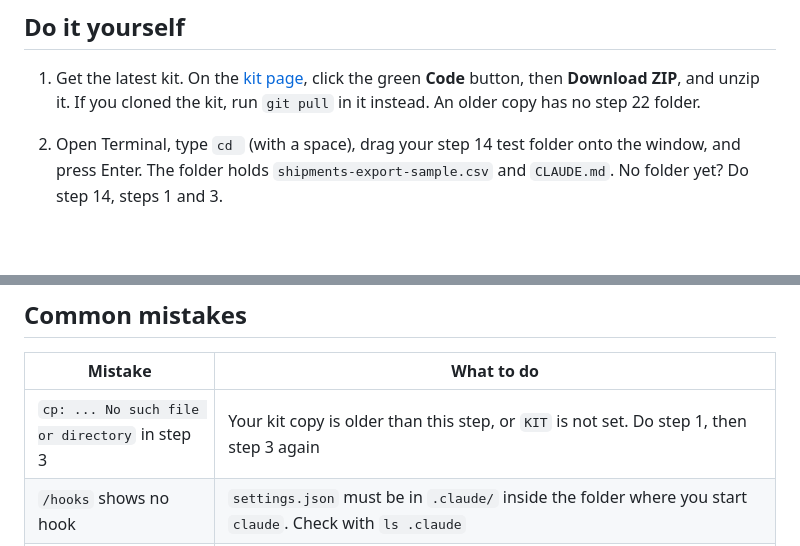
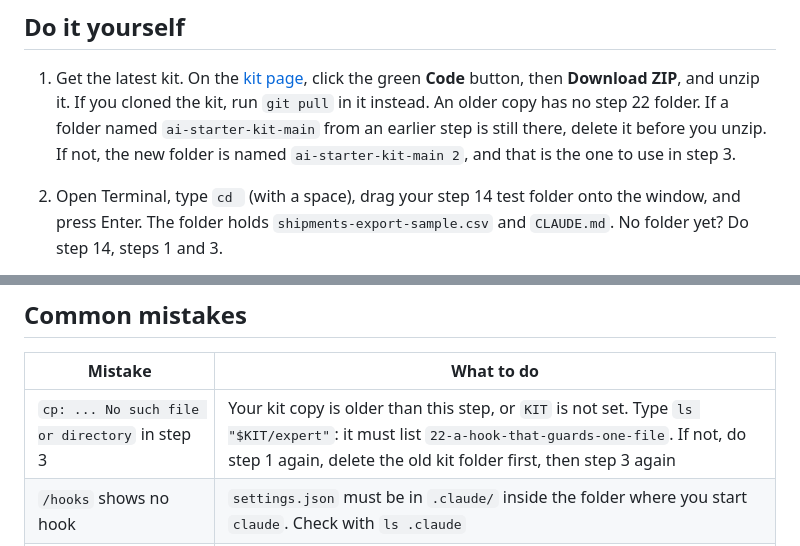
Before and after one commit to jwconsultancyteam/ai-starter-kit, a Markdown page: expert/22-a-hook-that-guards-one-file/README.md, 2 parts joined by grey strips. Drawn GitHub-style; blank space fills up the shorter version.

Commit message:
Step 22: say which kit folder to use after a second download
Found by the reader audit (medium): a second unzip makes 'ai-starter-kit-main 2'.

Co-Authored-By: Claude Opus 5.5 <noreply@anthropic.com>

```diff
--- a/expert/22-a-hook-that-guards-one-file/README.md
+++ b/expert/22-a-hook-that-guards-one-file/README.md
@@ -155,7 +155,8 @@ cp backup of the file: exit 2
 
 1. Get the latest kit. On the [kit page](https://github.com/jwconsultancyteam/ai-starter-kit), click the green **Code**
    button, then **Download ZIP**, and unzip it. If you cloned the kit, run `git pull` in it instead. An older copy has no
-   step 22 folder.
+   step 22 folder. If a folder named `ai-starter-kit-main` from an earlier step is still there, delete it before you
+   unzip. If not, the new folder is named `ai-starter-kit-main 2`, and that is the one to use in step 3.
 2. Open Terminal, type `cd ` (with a space), drag your step 14 test folder onto the window, and press Enter. The folder
    holds `shipments-export-sample.csv` and `CLAUDE.md`. No folder yet? Do step 14, steps 1 and 3.
 3. Type `KIT=` (no space after it), drag the kit folder onto the Terminal window, and press Enter. Then copy the two
@@ -247,7 +248,7 @@ the script: see The boundary.
 
 | Mistake | What to do |
 |---|---|
-| `cp: ... No such file or directory` in step 3 | Your kit copy is older than this step, or `KIT` is not set. Do step 1, then step 3 again |
+| `cp: ... No such file or directory` in step 3 | Your kit copy is older than this step, or `KIT` is not set. Type `ls "$KIT/expert"`: it must list `22-a-hook-that-guards-one-file`. If not, do step 1 again, delete the old kit folder first, then step 3 again |
 | `/hooks` shows no hook | `settings.json` must be in `.claude/` inside the folder where you start `claude`. Check with `ls .claude` |
 | The test in step 4 prints `exit 0` for the CSV line | You changed the file name in the hook, or the JSON line. Copy both again |
 | `python3` is not found, or a window offers to install developer tools | Accept the install, then run step 4 again. We did not test this |
```
